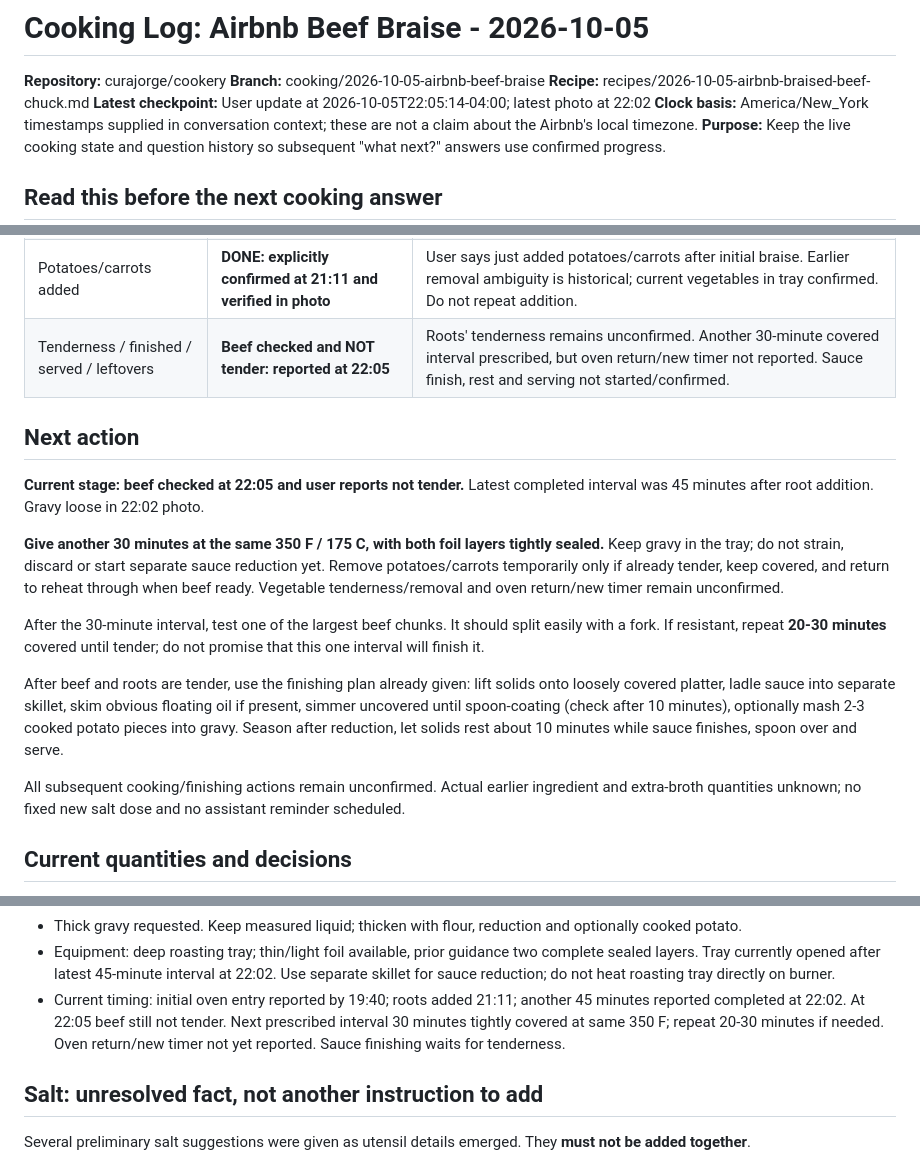
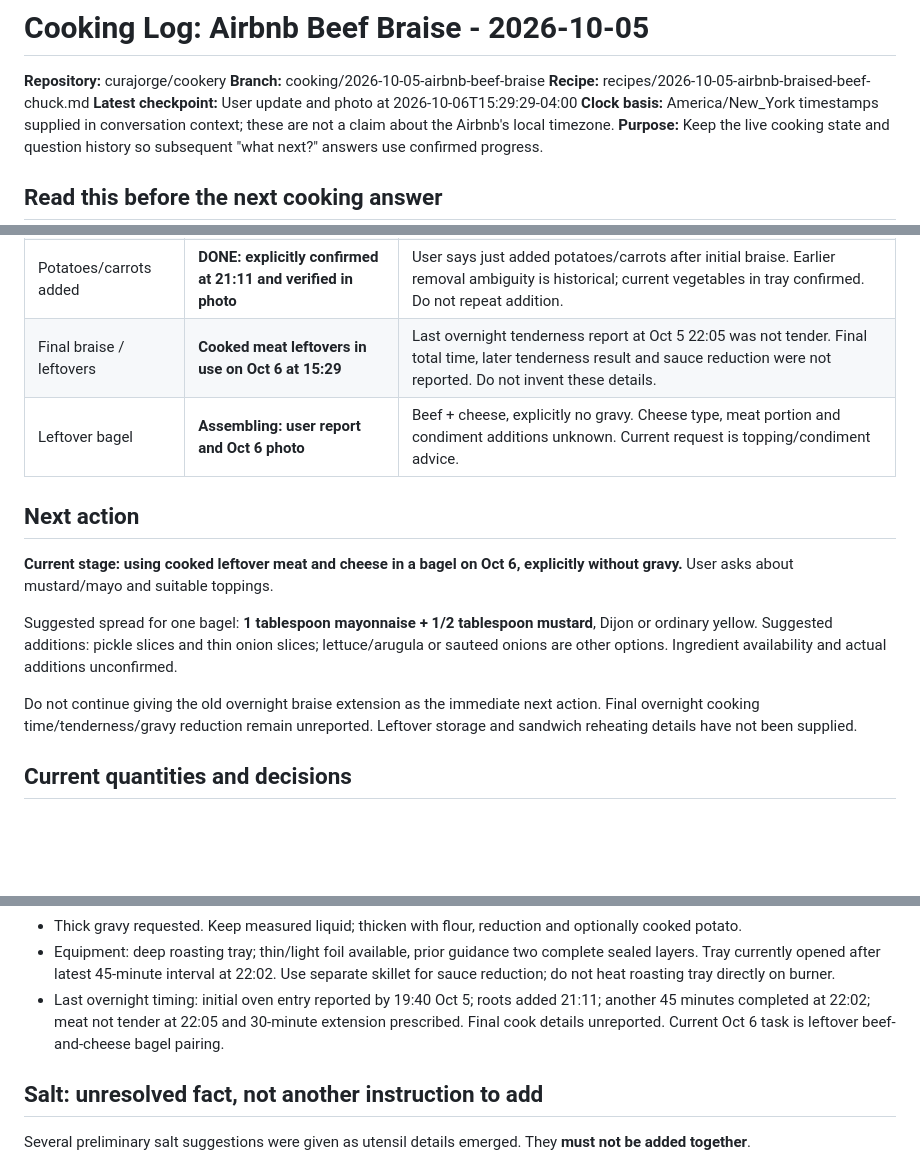
Before and after one commit to curajorge/cookery, a Markdown page: cooking-logs/2026-10-05-airbnb-beef-braise.md, 3 parts joined by grey strips. Rendered like a GitHub page; blank space fills up the shorter version.

Commit message:
Record next-day leftover bagel and topping question

```diff
--- a/cooking-logs/2026-10-05-airbnb-beef-braise.md
+++ b/cooking-logs/2026-10-05-airbnb-beef-braise.md
@@ -3,7 +3,7 @@
 **Repository:** curajorge/cookery
 **Branch:** cooking/2026-10-05-airbnb-beef-braise
 **Recipe:** recipes/2026-10-05-airbnb-braised-beef-chuck.md
-**Latest checkpoint:** User update at 2026-10-05T22:05:14-04:00; latest photo at 22:02
+**Latest checkpoint:** User update and photo at 2026-10-06T15:29:29-04:00
 **Clock basis:** America/New_York timestamps supplied in conversation context; these are not a claim about the Airbnb's local timezone.
 **Purpose:** Keep the live cooking state and question history so subsequent "what next?" answers use confirmed progress.
 
@@ -22,19 +22,16 @@
 | Gravy made and transferred | **DONE at 19:29; still loose at 22:02** | Photo verifies substantial sauce pooled around food. No more liquid. Once tenderness confirmed, lift solids out and reduce sauce separately; actual reduction not yet reported. |
 | Tray / oven stage | **Further 45 minutes of cooking reported at 22:02, tray now open/out** | Initial oven entry at 19:40, roots added at 21:11. Exact initial duration and actual foil sealing not separately confirmed. User explicitly reports latest 45-minute interval completed. Tenderness not yet reported. |
 | Potatoes/carrots added | **DONE: explicitly confirmed at 21:11 and verified in photo** | User says just added potatoes/carrots after initial braise. Earlier removal ambiguity is historical; current vegetables in tray confirmed. Do not repeat addition. |
-| Tenderness / finished / served / leftovers | **Beef checked and NOT tender: reported at 22:05** | Roots' tenderness remains unconfirmed. Another 30-minute covered interval prescribed, but oven return/new timer not reported. Sauce finish, rest and serving not started/confirmed. |
+| Final braise / leftovers | **Cooked meat leftovers in use on Oct 6 at 15:29** | Last overnight tenderness report at Oct 5 22:05 was not tender. Final total time, later tenderness result and sauce reduction were not reported. Do not invent these details. |
+| Leftover bagel | **Assembling: user report and Oct 6 photo** | Beef + cheese, explicitly no gravy. Cheese type, meat portion and condiment additions unknown. Current request is topping/condiment advice. |
 
 ## Next action
 
-**Current stage: beef checked at 22:05 and user reports not tender.** Latest completed interval was 45 minutes after root addition. Gravy loose in 22:02 photo.
+**Current stage: using cooked leftover meat and cheese in a bagel on Oct 6, explicitly without gravy.** User asks about mustard/mayo and suitable toppings.
 
-**Give another 30 minutes at the same 350 F / 175 C, with both foil layers tightly sealed.** Keep gravy in the tray; do not strain, discard or start separate sauce reduction yet. Remove potatoes/carrots temporarily only if already tender, keep covered, and return to reheat through when beef ready. Vegetable tenderness/removal and oven return/new timer remain unconfirmed.
+Suggested spread for one bagel: **1 tablespoon mayonnaise + 1/2 tablespoon mustard**, Dijon or ordinary yellow. Suggested additions: pickle slices and thin onion slices; lettuce/arugula or sauteed onions are other options. Ingredient availability and actual additions unconfirmed.
 
-After the 30-minute interval, test one of the largest beef chunks. It should split easily with a fork. If resistant, repeat **20-30 minutes** covered until tender; do not promise that this one interval will finish it.
-
-After beef and roots are tender, use the finishing plan already given: lift solids onto loosely covered platter, ladle sauce into separate skillet, skim obvious floating oil if present, simmer uncovered until spoon-coating (check after 10 minutes), optionally mash 2-3 cooked potato pieces into gravy. Season after reduction, let solids rest about 10 minutes while sauce finishes, spoon over and serve.
-
-All subsequent cooking/finishing actions remain unconfirmed. Actual earlier ingredient and extra-broth quantities unknown; no fixed new salt dose and no assistant reminder scheduled.
+Do not continue giving the old overnight braise extension as the immediate next action. Final overnight cooking time/tenderness/gravy reduction remain unreported. Leftover storage and sandwich reheating details have not been supplied.
 
 ## Current quantities and decisions
 
@@ -52,7 +49,7 @@ All subsequent cooking/finishing actions remain unconfirmed. Actual earlier ingr
 - User has no scale at Airbnb. Initially said ordinary eating spoon; later clarified **proper measuring tablespoons are available**. Use flat/level measuring spoons.
 - Thick gravy requested. Keep measured liquid; thicken with flour, reduction and optionally cooked potato.
 - Equipment: deep roasting tray; thin/light foil available, prior guidance two complete sealed layers. Tray currently opened after latest 45-minute interval at 22:02. Use separate skillet for sauce reduction; do not heat roasting tray directly on burner.
-- Current timing: initial oven entry reported by 19:40; roots added 21:11; another 45 minutes reported completed at 22:02. At 22:05 beef still not tender. Next prescribed interval 30 minutes tightly covered at same 350 F; repeat 20-30 minutes if needed. Oven return/new timer not yet reported. Sauce finishing waits for tenderness.
+- Last overnight timing: initial oven entry reported by 19:40 Oct 5; roots added 21:11; another 45 minutes completed at 22:02; meat not tender at 22:05 and 30-minute extension prescribed. Final cook details unreported. Current Oct 6 task is leftover beef-and-cheese bagel pairing.
 
 ## Salt: unresolved fact, not another instruction to add
 
```
Also changed, not shown: other parts of cooking-logs/2026-10-05-airbnb-beef-braise.md (+1 -0 lines).
